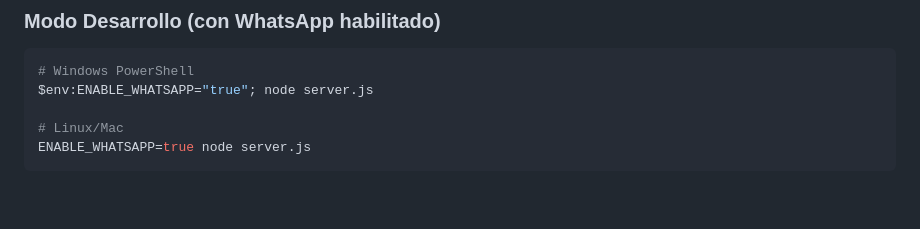
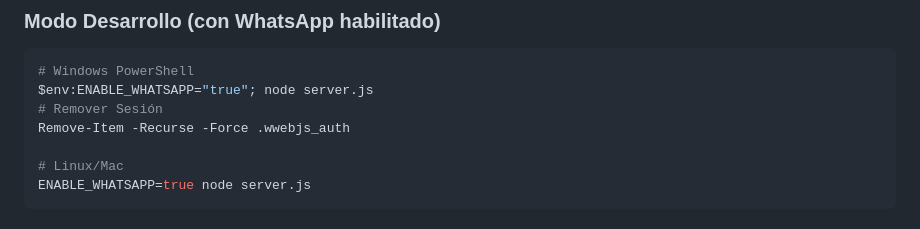
Before and after one commit to saulfragua/rutalan, a Markdown page: whatsapp-api/README.md, the part around the change. GitHub-like rendering; blank space fills up the shorter version.

````diff
--- a/whatsapp-api/README.md
+++ b/whatsapp-api/README.md
@@ -32,6 +32,8 @@ export PORT=3000
 ```bash
 # Windows PowerShell
 $env:ENABLE_WHATSAPP="true"; node server.js
+# Remover Sesión
+Remove-Item -Recurse -Force .wwebjs_auth
 
 # Linux/Mac
 ENABLE_WHATSAPP=true node server.js
````
